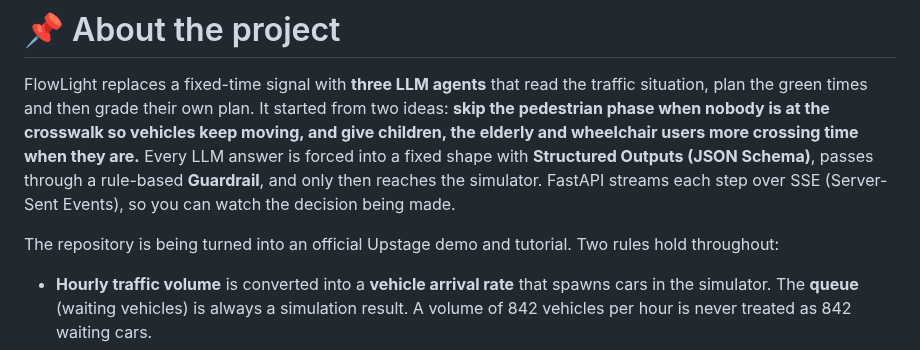
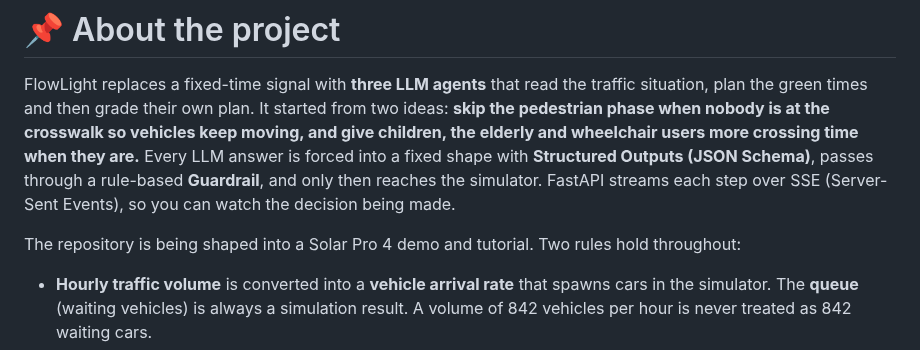
Before and after one commit to jihooni217/FlowLight-AI-Traffic-Signal, a Markdown page: README.en.md, the part around the change. Drawn GitHub-style.

Commit message:
README: "Upstage 공식 데모" 표현 빼기
게시가 확정되지 않았으므로 "공식"을 빼고 "Solar Pro 4 데모·튜토리얼로 정리하는 중"으로 바꿨다.

Co-Authored-By: Claude Opus 5 <noreply@anthropic.com>

```diff
--- a/README.en.md
+++ b/README.en.md
@@ -39,7 +39,7 @@ It started from two ideas: **skip the pedestrian phase when nobody is at the cro
 Every LLM answer is forced into a fixed shape with **Structured Outputs (JSON Schema)**, passes through a rule-based **Guardrail**, and only then reaches the simulator.
 FastAPI streams each step over SSE (Server-Sent Events), so you can watch the decision being made.
 
-The repository is being turned into an official Upstage demo and tutorial. Two rules hold throughout:
+The repository is being shaped into a Solar Pro 4 demo and tutorial. Two rules hold throughout:
 
 - **Hourly traffic volume** is converted into a **vehicle arrival rate** that spawns cars in the simulator. The **queue** (waiting vehicles) is always a simulation result.
   A volume of 842 vehicles per hour is never treated as 842 waiting cars.
```
Also changed, not shown: README.md (+1 -1 lines).
